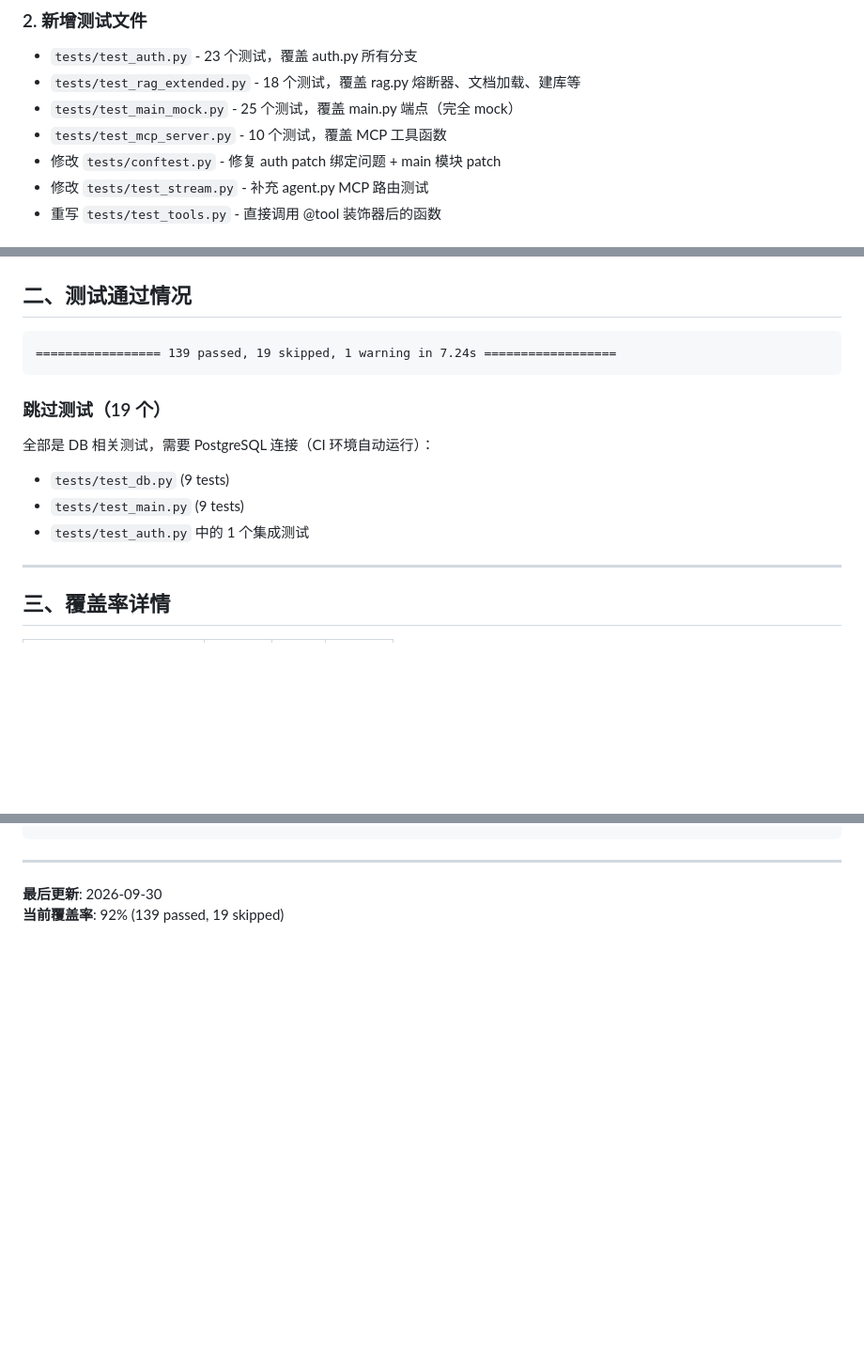
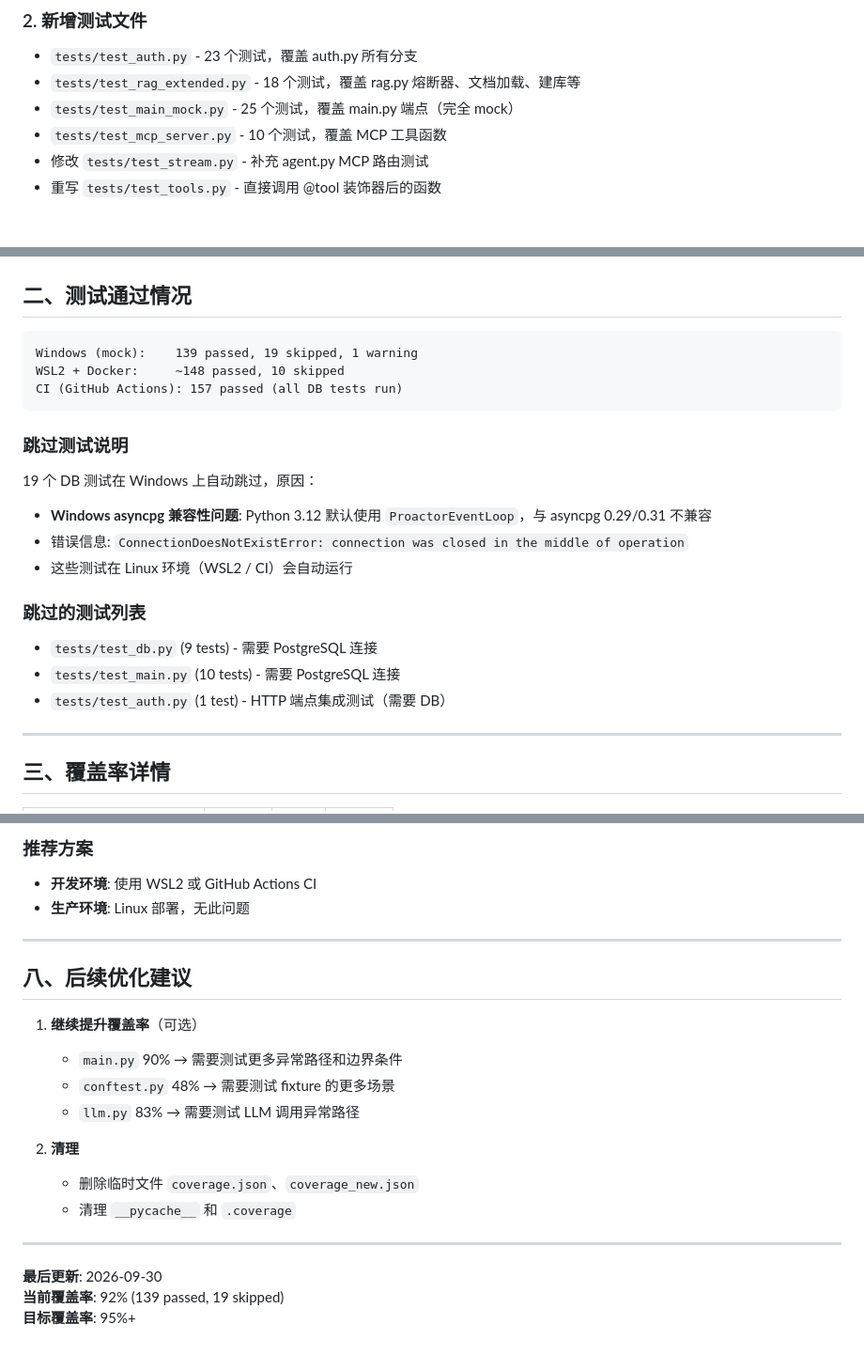
Before and after one commit to tgt-8j/enterprise-customer-agent, a Markdown page: docs/TEST_COVERAGE_PROGRESS.md, 3 parts joined by grey strips. Shown at 94% size. Rendered like a GitHub page; blank space fills up the shorter version.

````diff
--- a/docs/TEST_COVERAGE_PROGRESS.md
+++ b/docs/TEST_COVERAGE_PROGRESS.md
@@ -28,7 +28,6 @@
 - `tests/test_rag_extended.py` - 18 个测试，覆盖 rag.py 熔断器、文档加载、建库等
 - `tests/test_main_mock.py` - 25 个测试，覆盖 main.py 端点（完全 mock）
 - `tests/test_mcp_server.py` - 10 个测试，覆盖 MCP 工具函数
-- 修改 `tests/conftest.py` - 修复 auth patch 绑定问题 + main 模块 patch
 - 修改 `tests/test_stream.py` - 补充 agent.py MCP 路由测试
 - 重写 `tests/test_tools.py` - 直接调用 @tool 装饰器后的函数
 
@@ -45,14 +44,23 @@
 ## 二、测试通过情况
 
 ```
-================= 139 passed, 19 skipped, 1 warning in 7.24s ==================
+Windows (mock):    139 passed, 19 skipped, 1 warning
+WSL2 + Docker:     ~148 passed, 10 skipped
+CI (GitHub Actions): 157 passed (all DB tests run)
 ```
 
-### 跳过测试（19 个）
-全部是 DB 相关测试，需要 PostgreSQL 连接（CI 环境自动运行）：
-- `tests/test_db.py` (9 tests)
-- `tests/test_main.py` (9 tests)
-- `tests/test_auth.py` 中的 1 个集成测试
+### 跳过测试说明
+
+19 个 DB 测试在 Windows 上自动跳过，原因：
+- **Windows asyncpg 兼容性问题**: Python 3.12 默认使用 `ProactorEventLoop`，与 asyncpg 0.29/0.31 不兼容
+- 错误信息: `ConnectionDoesNotExistError: connection was closed in the middle of operation`
+- 这些测试在 Linux 环境（WSL2 / CI）会自动运行
+
+### 跳过的测试列表
+
+- `tests/test_db.py` (9 tests) - 需要 PostgreSQL 连接
+- `tests/test_main.py` (10 tests) - 需要 PostgreSQL 连接
+- `tests/test_auth.py` (1 test) - HTTP 端点集成测试（需要 DB）
 
 ---
 
@@ -107,5 +170,22 @@ python -m pytest tests/ -v
+### 推荐方案
+- **开发环境**: 使用 WSL2 或 GitHub Actions CI
+- **生产环境**: Linux 部署，无此问题
+
+---
+
+## 八、后续优化建议
+
+1. **继续提升覆盖率**（可选）
+   - `main.py` 90% → 需要测试更多异常路径和边界条件
+   - `conftest.py` 48% → 需要测试 fixture 的更多场景
+   - `llm.py` 83% → 需要测试 LLM 调用异常路径
+
+2. **清理**
+   - 删除临时文件 `coverage.json`、`coverage_new.json`
+   - 清理 `__pycache__` 和 `.coverage`
 
 ---
 
 **最后更新**: 2026-09-30
 **当前覆盖率**: 92% (139 passed, 19 skipped)
+**目标覆盖率**: 95%+
````
Also changed, not shown: other parts of docs/TEST_COVERAGE_PROGRESS.md (+63 -8 lines).
